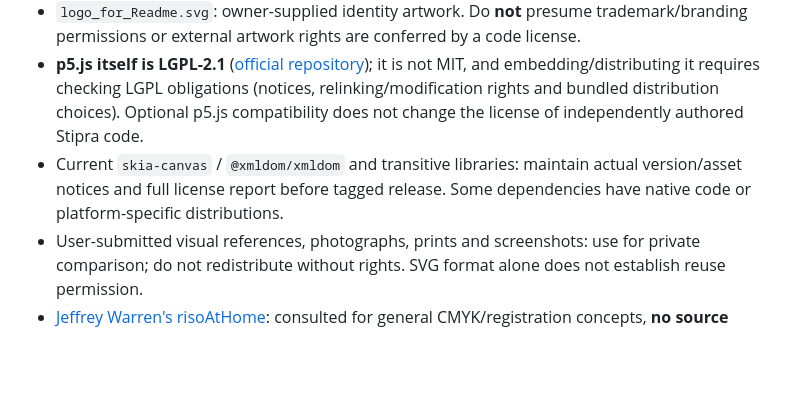
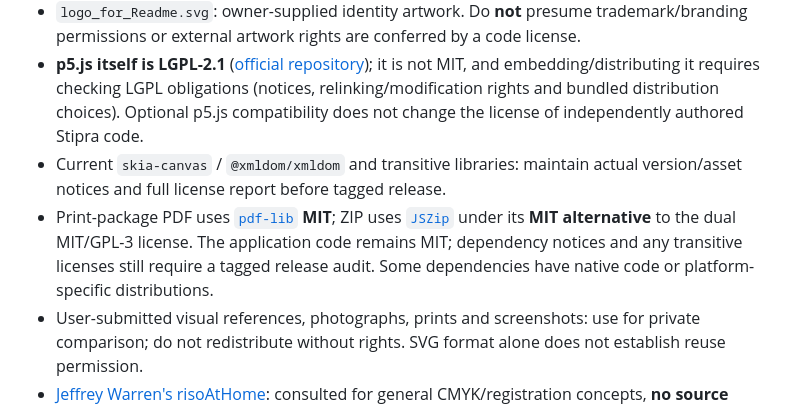
Before and after one commit to yigit-denktas/stipra, a Markdown page: docs/LICENSING.md, the part around the change. Rendered like a GitHub page; blank space fills up the shorter version.

Commit message:
docs(package): surface working raster print ZIP and retain honest verification status (#8 #9 #12)

```diff
--- a/docs/LICENSING.md
+++ b/docs/LICENSING.md
@@ -9,7 +9,8 @@
 - Inter / Inter Display-derived vector glyph outlines: **SIL Open Font License 1.1**, [notice](../LICENSES/OFL-1.1.txt); no font binaries bundled.
 - `logo_for_Readme.svg`: owner-supplied identity artwork. Do **not** presume trademark/branding permissions or external artwork rights are conferred by a code license.
 - **p5.js itself is LGPL-2.1** ([official repository](https://github.com/processing/p5.js)); it is not MIT, and embedding/distributing it requires checking LGPL obligations (notices, relinking/modification rights and bundled distribution choices). Optional p5.js compatibility does not change the license of independently authored Stipra code.
-- Current `skia-canvas` / `@xmldom/xmldom` and transitive libraries: maintain actual version/asset notices and full license report before tagged release. Some dependencies have native code or platform-specific distributions.
+- Current `skia-canvas` / `@xmldom/xmldom` and transitive libraries: maintain actual version/asset notices and full license report before tagged release.
+- Print-package PDF uses [`pdf-lib`](https://github.com/Hopding/pdf-lib) **MIT**; ZIP uses [`JSZip`](https://github.com/Stuk/jszip) under its **MIT alternative** to the dual MIT/GPL-3 license. The application code remains MIT; dependency notices and any transitive licenses still require a tagged release audit. Some dependencies have native code or platform-specific distributions.
 - User-submitted visual references, photographs, prints and screenshots: use for private comparison; do not redistribute without rights. SVG format alone does not establish reuse permission.
 - [Jeffrey Warren's risoAtHome](https://github.com/jywarren/risoAtHome): consulted for general CMYK/registration concepts, **no source copied**.
 - [p5.riso@home](https://github.com/adrawerofthings/p5.risoAtHome): mixed code/assets and licenses; audit each component separately before considering reuse.
```
